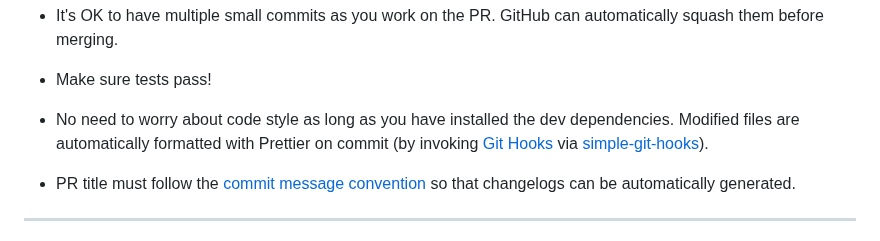
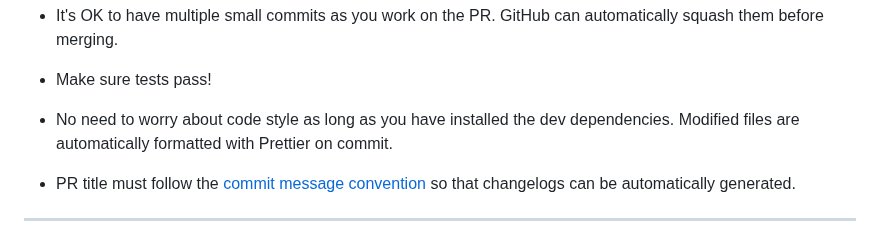
Before and after one commit to li3tson/WorldWeather_Vanilla, a Markdown page: CONTRIBUTING.md, the part around the change. GitHub-like rendering.

```diff
--- a/CONTRIBUTING.md
+++ b/CONTRIBUTING.md
@@ -76,7 +76,7 @@ If you are interested in fixing some bugs that you probably found in the applica
 
 - Make sure tests pass!
 
-- No need to worry about code style as long as you have installed the dev dependencies. Modified files are automatically formatted with Prettier on commit (by invoking [Git Hooks](https://git-scm.com/docs/githooks) via [simple-git-hooks](https://github.com/toplenboren/simple-git-hooks)).
+- No need to worry about code style as long as you have installed the dev dependencies. Modified files are automatically formatted with Prettier on commit.
 
 - PR title must follow the [commit message convention](./.github/commit-convention.md) so that changelogs can be automatically generated.
 
```
